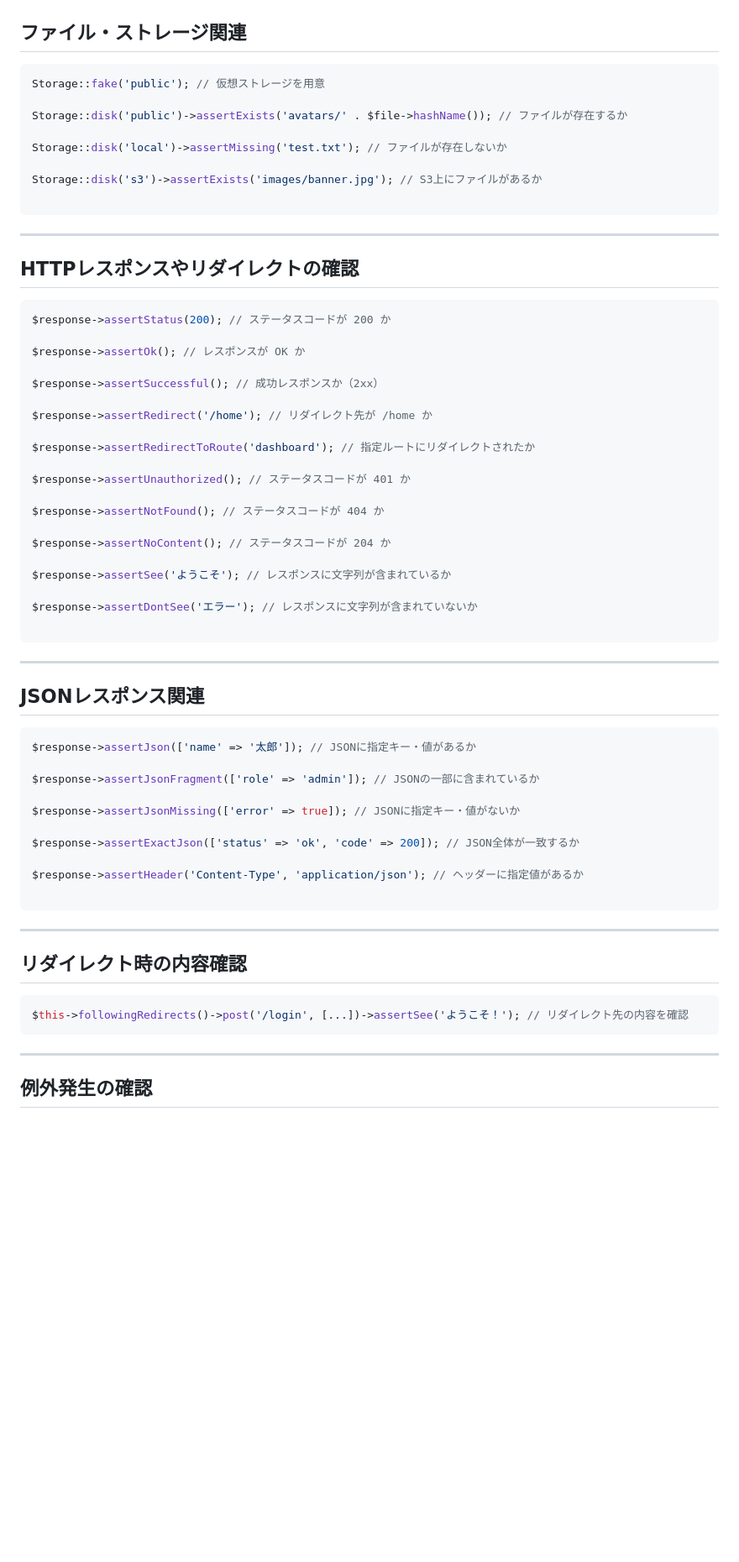
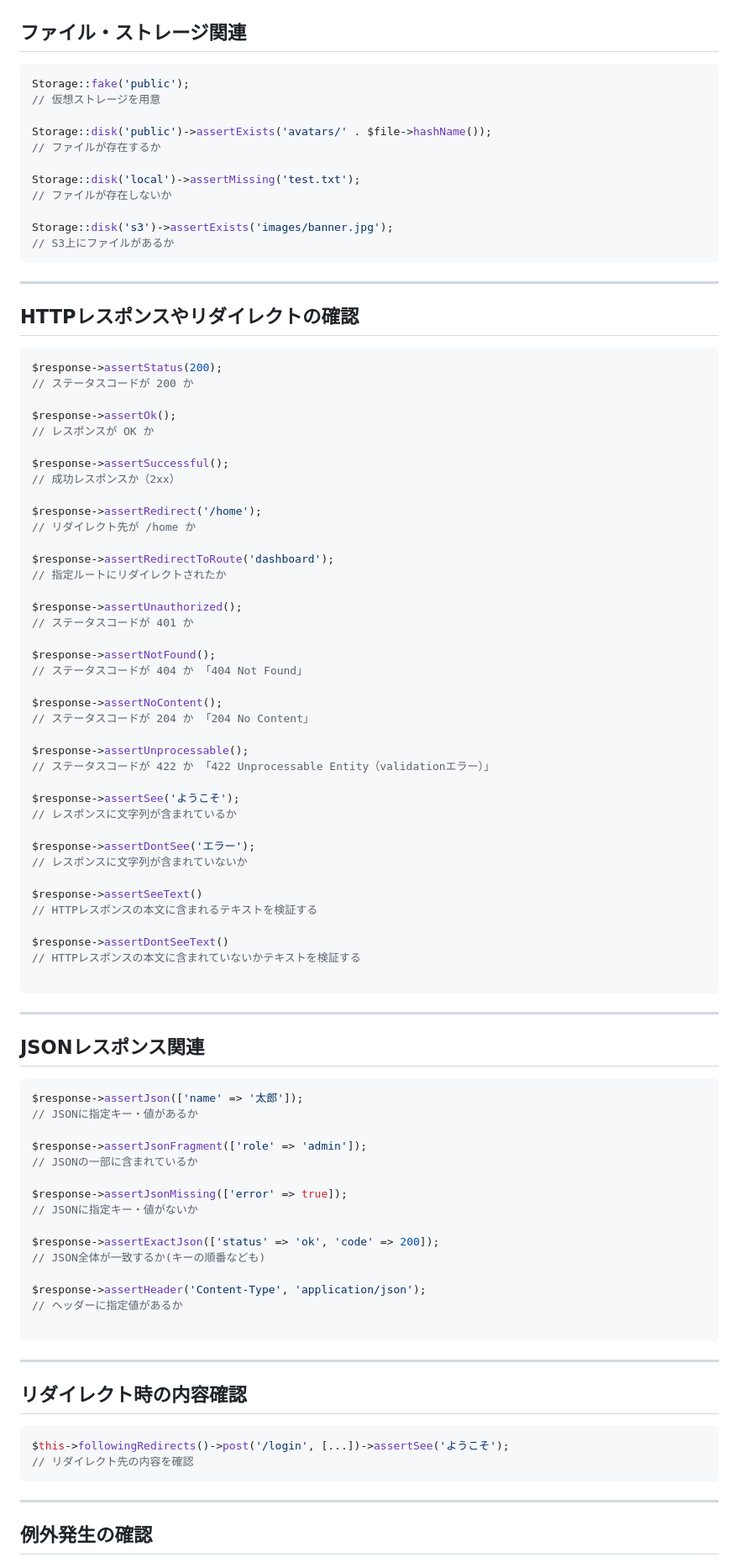
Before and after one commit to mana62/study, a Markdown page: laravelテスト/assert系.md, the part around the change printed below. Shown: that part at 84% size. Rendered like a GitHub page; blank space fills up the shorter version.

````diff
--- a/laravelテスト/assert系.md
+++ b/laravelテスト/assert系.md
@@ -117,39 +117,61 @@ $response->assertViewHas('user', fn($u) => $u->email === 'mana@example.com');
 
 ## ファイル・ストレージ関連
 ```php
-Storage::fake('public'); // 仮想ストレージを用意
+Storage::fake('public');
+// 仮想ストレージを用意
 
-Storage::disk('public')->assertExists('avatars/' . $file->hashName()); // ファイルが存在するか
+Storage::disk('public')->assertExists('avatars/' . $file->hashName());
+// ファイルが存在するか
 
-Storage::disk('local')->assertMissing('test.txt'); // ファイルが存在しないか
+Storage::disk('local')->assertMissing('test.txt');
+// ファイルが存在しないか
 
-Storage::disk('s3')->assertExists('images/banner.jpg'); // S3上にファイルがあるか
-
+Storage::disk('s3')->assertExists('images/banner.jpg');
+// S3上にファイルがあるか
 ```
 
 ---
 
 ## HTTPレスポンスやリダイレクトの確認
 ```php
-$response->assertStatus(200); // ステータスコードが 200 か
+$response->assertStatus(200);
+// ステータスコードが 200 か
 
-$response->assertOk(); // レスポンスが OK か
+$response->assertOk();
+// レスポンスが OK か
 
-$response->assertSuccessful(); // 成功レスポンスか（2xx）
+$response->assertSuccessful();
+// 成功レスポンスか（2xx）
 
-$response->assertRedirect('/home'); // リダイレクト先が /home か
+$response->assertRedirect('/home');
+// リダイレクト先が /home か
 
-$response->assertRedirectToRoute('dashboard'); // 指定ルートにリダイレクトされたか
+$response->assertRedirectToRoute('dashboard');
+// 指定ルートにリダイレクトされたか
 
-$response->assertUnauthorized(); // ステータスコードが 401 か
+$response->assertUnauthorized();
+// ステータスコードが 401 か
 
-$response->assertNotFound(); // ステータスコードが 404 か
+$response->assertNotFound();
+// ステータスコードが 404 か 「404 Not Found」
 
-$response->assertNoContent(); // ステータスコードが 204 か
+$response->assertNoContent();
+// ステータスコードが 204 か 「204 No Content」
 
-$response->assertSee('ようこそ'); // レスポンスに文字列が含まれているか
+$response->assertUnprocessable();
+// ステータスコードが 422 か 「422 Unprocessable Entity（validationエラー）」
 
-$response->assertDontSee('エラー'); // レスポンスに文字列が含まれていないか
+$response->assertSee('ようこそ');
+// レスポンスに文字列が含まれているか
+
+$response->assertDontSee('エラー');
+// レスポンスに文字列が含まれていないか
+
+$response->assertSeeText()
+// HTTPレスポンスの本文に含まれるテキストを検証する
+
+$response->assertDontSeeText()
+// HTTPレスポンスの本文に含まれていないかテキストを検証する
 
 ```
 
@@ -157,15 +179,20 @@ $response->assertDontSee('エラー'); // レスポンスに文字列が含ま
 
 ## JSONレスポンス関連
 ```php
-$response->assertJson(['name' => '太郎']); // JSONに指定キー・値があるか
+$response->assertJson(['name' => '太郎']);
+// JSONに指定キー・値があるか
 
-$response->assertJsonFragment(['role' => 'admin']); // JSONの一部に含まれているか
+$response->assertJsonFragment(['role' => 'admin']);
+// JSONの一部に含まれているか
 
-$response->assertJsonMissing(['error' => true]); // JSONに指定キー・値がないか
+$response->assertJsonMissing(['error' => true]);
+// JSONに指定キー・値がないか
 
-$response->assertExactJson(['status' => 'ok', 'code' => 200]); // JSON全体が一致するか
+$response->assertExactJson(['status' => 'ok', 'code' => 200]);
+// JSON全体が一致するか(キーの順番なども)
 
-$response->assertHeader('Content-Type', 'application/json'); // ヘッダーに指定値があるか
+$response->assertHeader('Content-Type', 'application/json');
+// ヘッダーに指定値があるか
 
 ```
 
@@ -173,7 +200,8 @@ $response->assertHeader('Content-Type', 'application/json'); // ヘッダーに
 
 ## リダイレクト時の内容確認
 ```php
-$this->followingRedirects()->post('/login', [...])->assertSee('ようこそ！'); // リダイレクト先の内容を確認
+$this->followingRedirects()->post('/login', [...])->assertSee('ようこそ');
+// リダイレクト先の内容を確認
 ```
 
 ---
````
Also changed, not shown: other parts of laravelテスト/assert系.md (+4 -0 lines), laravelテスト/テストの基本.md (added, +100 -0 lines), 1 other file.
